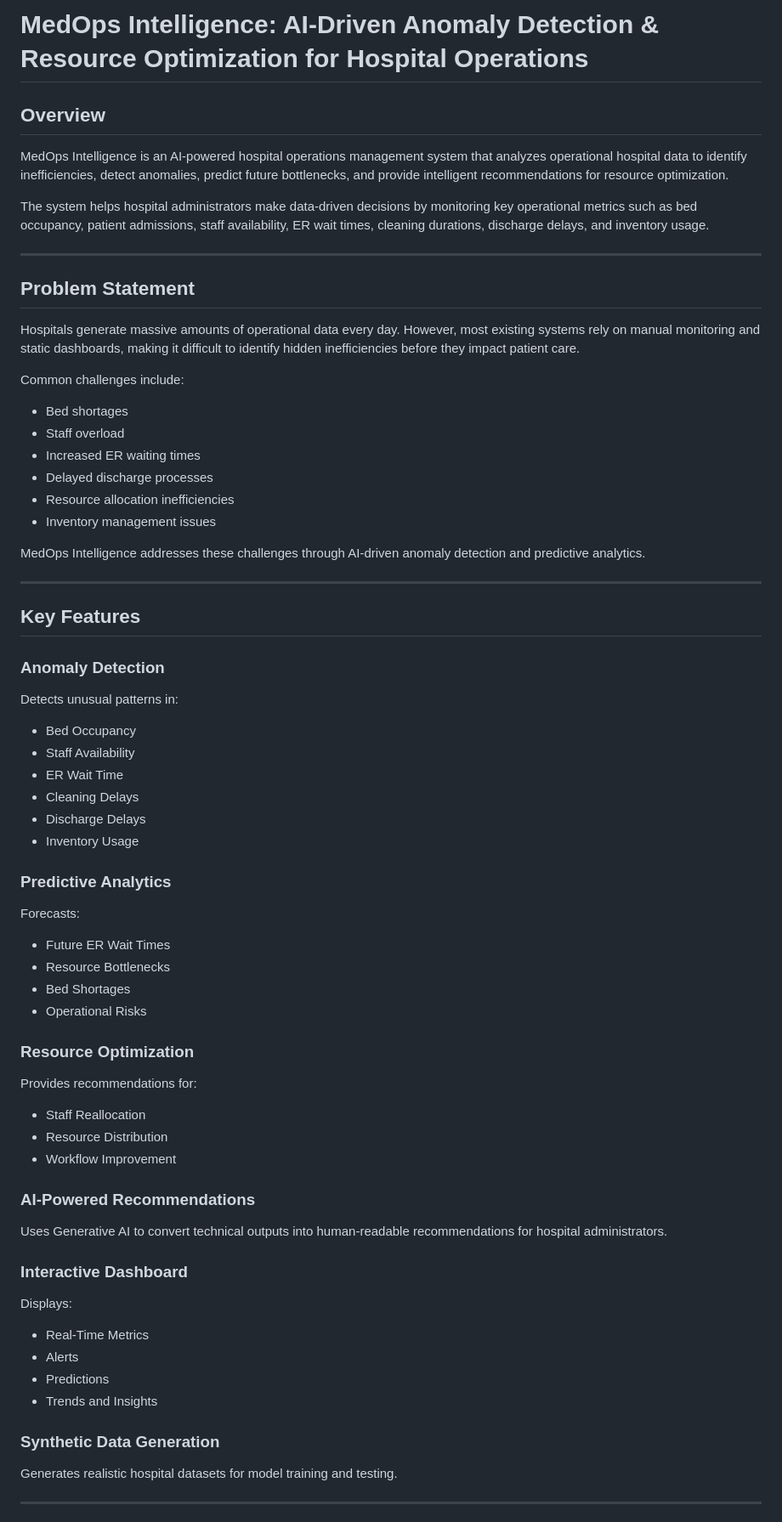
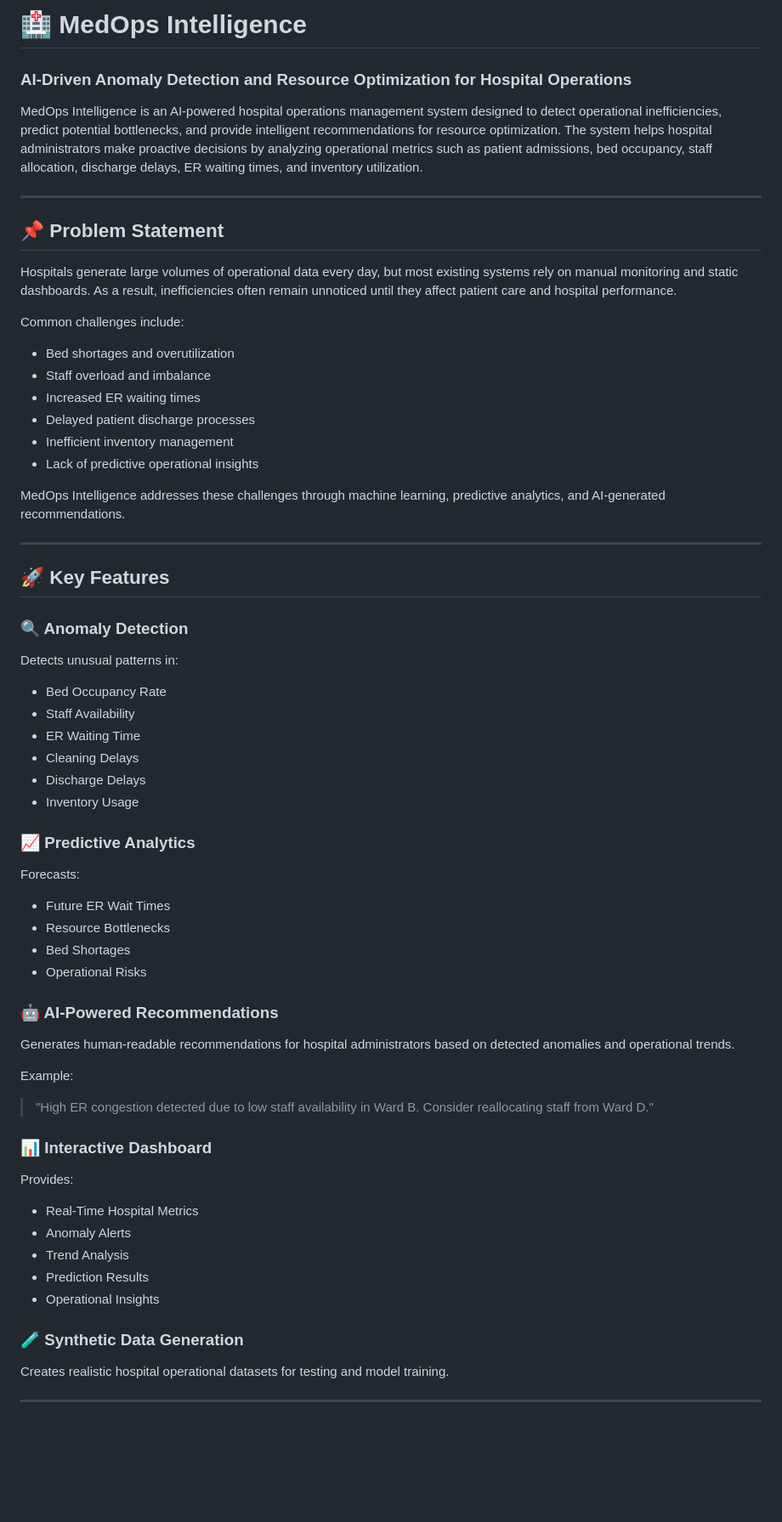
Before and after one commit to sheetalrakhonde/MedOps-Intelligence, a Markdown page: README.md, the part around one of its changes. Shown at 85% size. Drawn GitHub-style; blank space fills up the shorter version.

```diff
--- a/README.md
+++ b/README.md
@@ -1,43 +1,42 @@
-# MedOps Intelligence: AI-Driven Anomaly Detection & Resource Optimization for Hospital Operations
+# 🏥 MedOps Intelligence
 
-## Overview
+### AI-Driven Anomaly Detection and Resource Optimization for Hospital Operations
 
-MedOps Intelligence is an AI-powered hospital operations management system that analyzes operational hospital data to identify inefficiencies, detect anomalies, predict future bottlenecks, and provide intelligent recommendations for resource optimization.
-
-The system helps hospital administrators make data-driven decisions by monitoring key operational metrics such as bed occupancy, patient admissions, staff availability, ER wait times, cleaning durations, discharge delays, and inventory usage.
+MedOps Intelligence is an AI-powered hospital operations management system designed to detect operational inefficiencies, predict potential bottlenecks, and provide intelligent recommendations for resource optimization. The system helps hospital administrators make proactive decisions by analyzing operational metrics such as patient admissions, bed occupancy, staff allocation, discharge delays, ER waiting times, and inventory utilization.
 
 ---
 
-## Problem Statement
+## 📌 Problem Statement
 
-Hospitals generate massive amounts of operational data every day. However, most existing systems rely on manual monitoring and static dashboards, making it difficult to identify hidden inefficiencies before they impact patient care.
+Hospitals generate large volumes of operational data every day, but most existing systems rely on manual monitoring and static dashboards. As a result, inefficiencies often remain unnoticed until they affect patient care and hospital performance.
 
 Common challenges include:
 
-- Bed shortages
-- Staff overload
+- Bed shortages and overutilization
+- Staff overload and imbalance
 - Increased ER waiting times
-- Delayed discharge processes
-- Resource allocation inefficiencies
-- Inventory management issues
+- Delayed patient discharge processes
+- Inefficient inventory management
+- Lack of predictive operational insights
 
-MedOps Intelligence addresses these challenges through AI-driven anomaly detection and predictive analytics.
+MedOps Intelligence addresses these challenges through machine learning, predictive analytics, and AI-generated recommendations.
 
 ---
 
-## Key Features
+## 🚀 Key Features
 
-### Anomaly Detection
+### 🔍 Anomaly Detection
 Detects unusual patterns in:
 
-- Bed Occupancy
+- Bed Occupancy Rate
 - Staff Availability
-- ER Wait Time
+- ER Waiting Time
 - Cleaning Delays
 - Discharge Delays
 - Inventory Usage
 
-### Predictive Analytics
+### 📈 Predictive Analytics
+
 Forecasts:
 
 - Future ER Wait Times
@@ -45,26 +44,27 @@ Forecasts:
 - Bed Shortages
 - Operational Risks
 
-### Resource Optimization
-Provides recommendations for:
+### 🤖 AI-Powered Recommendations
 
-- Staff Reallocation
-- Resource Distribution
-- Workflow Improvement
+Generates human-readable recommendations for hospital administrators based on detected anomalies and operational trends.
 
-### AI-Powered Recommendations
-Uses Generative AI to convert technical outputs into human-readable recommendations for hospital administrators.
+Example:
 
-### Interactive Dashboard
-Displays:
+> "High ER congestion detected due to low staff availability in Ward B. Consider reallocating staff from Ward D."
 
-- Real-Time Metrics
-- Alerts
-- Predictions
-- Trends and Insights
+### 📊 Interactive Dashboard
 
-### Synthetic Data Generation
-Generates realistic hospital datasets for model training and testing.
+Provides:
+
+- Real-Time Hospital Metrics
+- Anomaly Alerts
+- Trend Analysis
+- Prediction Results
+- Operational Insights
+
+### 🧪 Synthetic Data Generation
+
+Creates realistic hospital operational datasets for testing and model training.
 
 ---
 
```
Also changed, not shown: other parts of README.md (+103 -106 lines).
